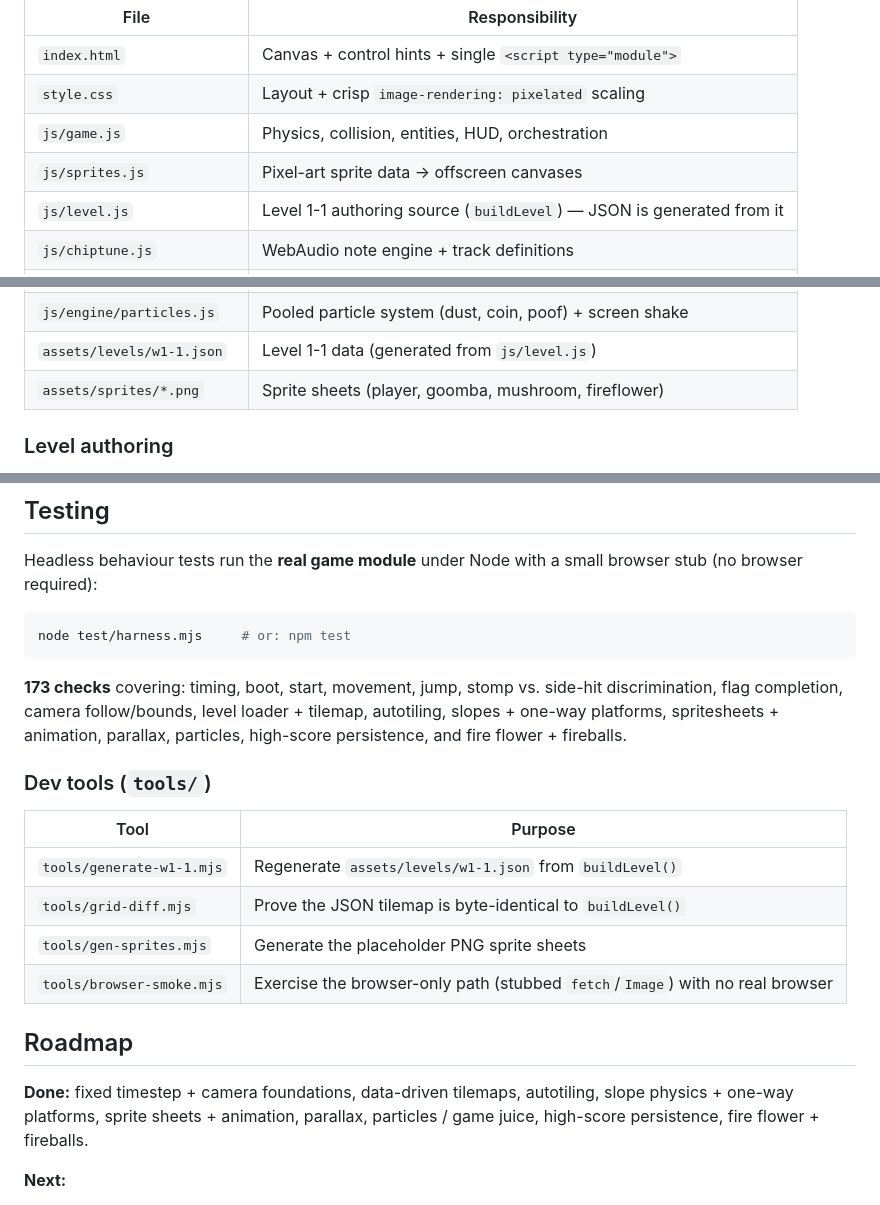
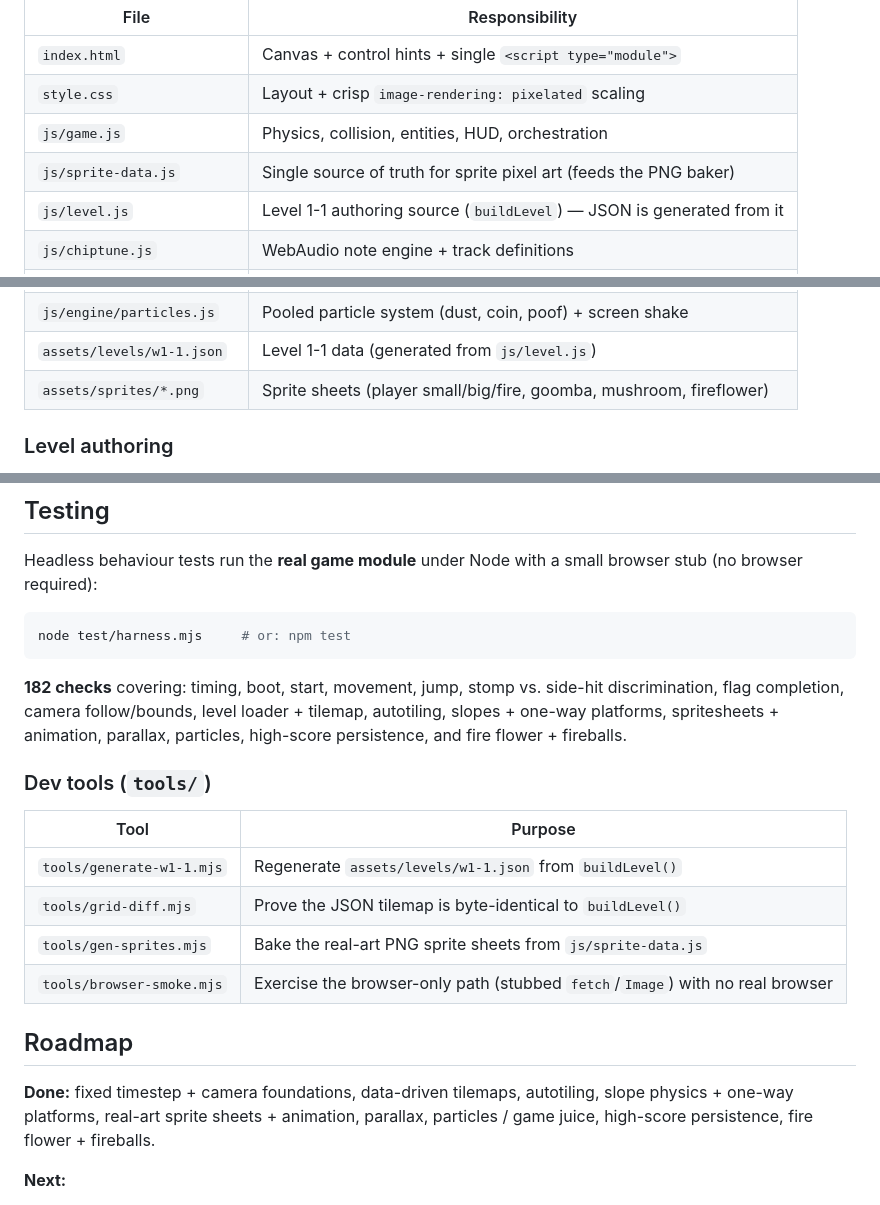
Before and after one commit to QuantumBitX/cline-qwen-snes-engine, a Markdown page: README.md, 3 parts joined by grey strips. Drawn GitHub-style.

````diff
--- a/README.md
+++ b/README.md
@@ -62,7 +62,7 @@ imports everything else.
 | `index.html`               | Canvas + control hints + single `<script type="module">`   |
 | `style.css`                | Layout + crisp `image-rendering: pixelated` scaling        |
 | `js/game.js`               | Physics, collision, entities, HUD, orchestration           |
-| `js/sprites.js`            | Pixel-art sprite data → offscreen canvases                 |
+| `js/sprite-data.js`        | Single source of truth for sprite pixel art (feeds the PNG baker) |
 | `js/level.js`              | Level 1-1 authoring source (`buildLevel`) — JSON is generated from it |
 | `js/chiptune.js`           | WebAudio note engine + track definitions                   |
 | `js/engine/constants.js`   | Every tunable (view, physics, camera, fireballs) in one place |
@@ -76,7 +76,7 @@ imports everything else.
 | `js/engine/parallax.js`    | Multi-layer parallax background                            |
 | `js/engine/particles.js`   | Pooled particle system (dust, coin, poof) + screen shake   |
 | `assets/levels/w1-1.json`  | Level 1-1 data (generated from `js/level.js`)              |
-| `assets/sprites/*.png`     | Sprite sheets (player, goomba, mushroom, fireflower)       |
+| `assets/sprites/*.png`     | Sprite sheets (player small/big/fire, goomba, mushroom, fireflower) |
 
 ### Level authoring
 
@@ -117,7 +117,7 @@ browser stub (no browser required):
 node test/harness.mjs     # or: npm test
 ```
 
-**173 checks** covering: timing, boot, start, movement, jump, stomp vs.
+**182 checks** covering: timing, boot, start, movement, jump, stomp vs.
 side-hit discrimination, flag completion, camera follow/bounds, level loader +
 tilemap, autotiling, slopes + one-way platforms, spritesheets + animation,
 parallax, particles, high-score persistence, and fire flower + fireballs.
@@ -128,13 +128,13 @@ parallax, particles, high-score persistence, and fire flower + fireballs.
 | ------------------------- | -------------------------------------------------------------- |
 | `tools/generate-w1-1.mjs` | Regenerate `assets/levels/w1-1.json` from `buildLevel()`       |
 | `tools/grid-diff.mjs`     | Prove the JSON tilemap is byte-identical to `buildLevel()`     |
-| `tools/gen-sprites.mjs`   | Generate the placeholder PNG sprite sheets                     |
+| `tools/gen-sprites.mjs`   | Bake the real-art PNG sprite sheets from `js/sprite-data.js`   |
 | `tools/browser-smoke.mjs` | Exercise the browser-only path (stubbed `fetch`/`Image`) with no real browser |
 
 ## Roadmap
 
 **Done:** fixed timestep + camera foundations, data-driven tilemaps,
-autotiling, slope physics + one-way platforms, sprite sheets + animation,
+autotiling, slope physics + one-way platforms, real-art sprite sheets + animation,
 parallax, particles / game juice, high-score persistence, fire flower +
 fireballs.
 
````
Also changed, not shown: HANDOVER.md (+19 -18 lines), ROADMAP_SNES_UPGRADE.md (+10 -10 lines).
